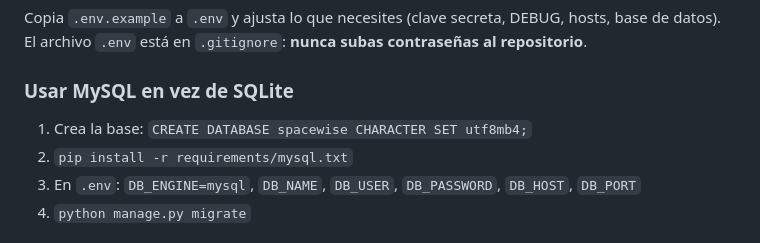
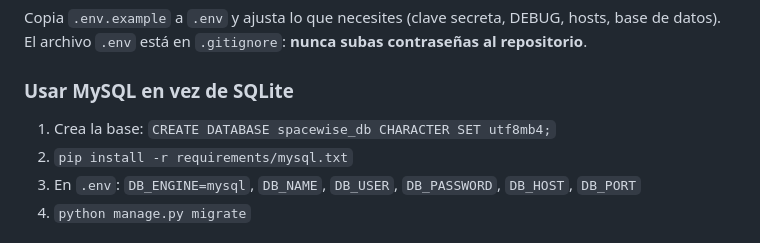
Before and after one commit to striker2992/spacewace2.3, a Markdown page: spacewise-tienda/README.md, the part around the change. GitHub-like rendering.

Commit message:
Update database name in README for MySQL setup

```diff
--- a/spacewise-tienda/README.md
+++ b/spacewise-tienda/README.md
@@ -28,7 +28,7 @@ El archivo `.env` está en `.gitignore`: **nunca subas contraseñas al repositor
 
 ### Usar MySQL en vez de SQLite
 
-1. Crea la base: `CREATE DATABASE spacewise CHARACTER SET utf8mb4;`
+1. Crea la base: `CREATE DATABASE spacewise_db CHARACTER SET utf8mb4;`
 2. `pip install -r requirements/mysql.txt`
 3. En `.env`: `DB_ENGINE=mysql`, `DB_NAME`, `DB_USER`, `DB_PASSWORD`, `DB_HOST`, `DB_PORT`
 4. `python manage.py migrate`
```
